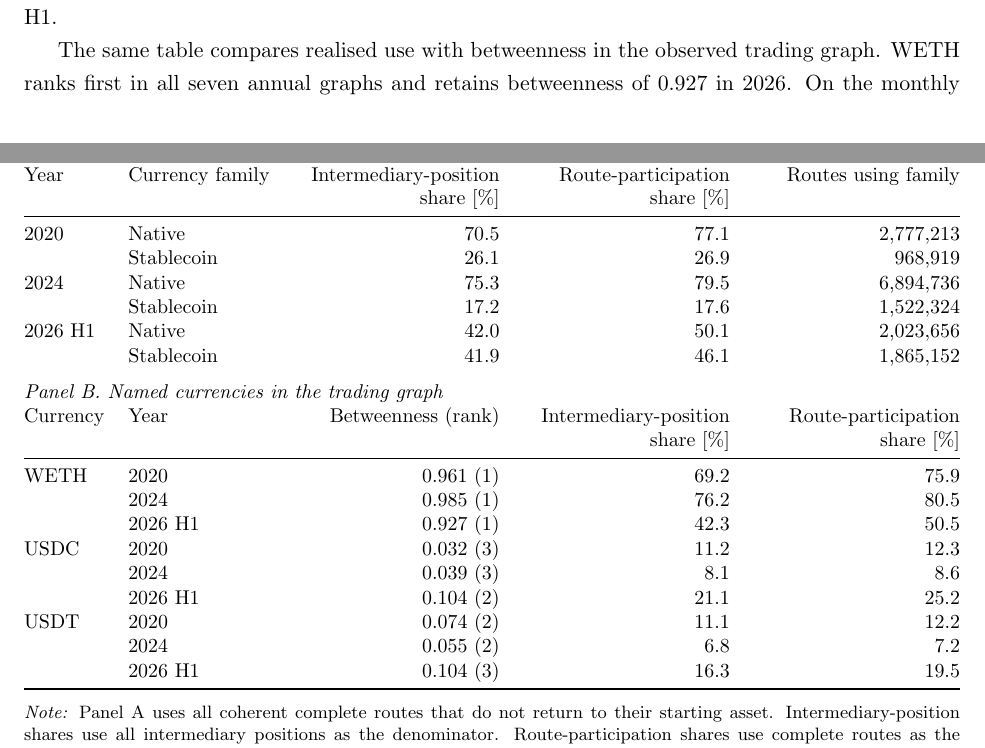
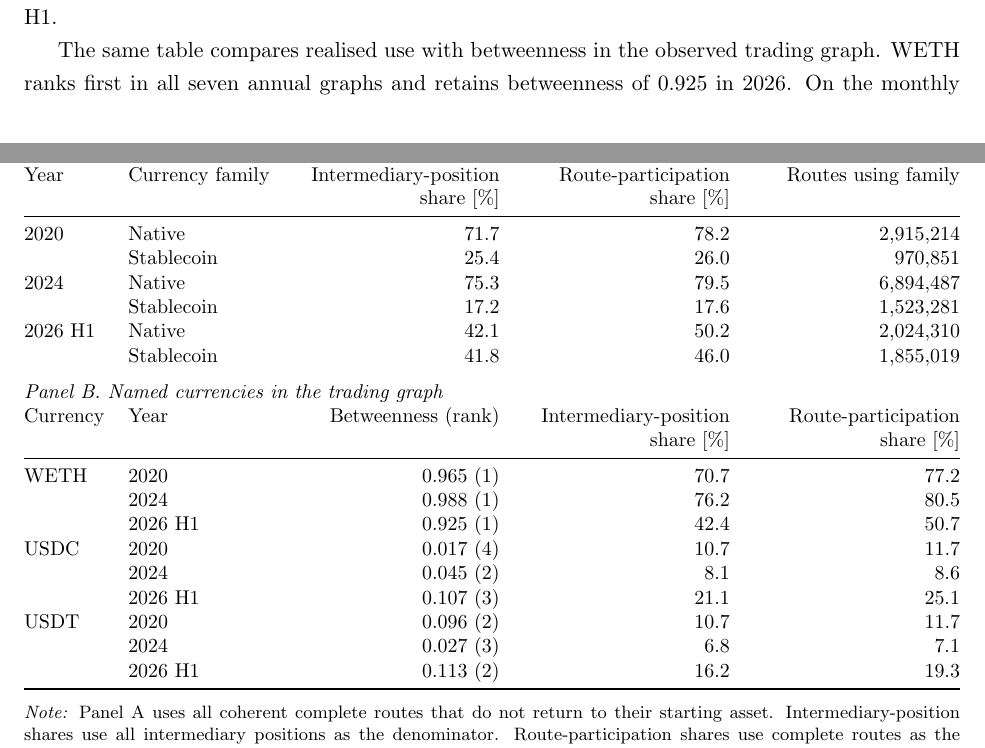
Before and after one commit to xujiahuayz/defi-vehicle-currencies, a LaTeX paper (paper/main.tex, which reads output/exhibits/network_position_deck_values.tex, output/tables/network_position.tex): two parts of pages 16 and 37 of 53, joined at a grey line, cut so that both start at the same text. Compiled offline with pdfLaTeX.

Commit message:
Rebuild network position on V1 history

```diff
--- a/output/exhibits/network_position_deck_values.tex
+++ b/output/exhibits/network_position_deck_values.tex
@@ -1,9 +1,9 @@
 % Generated by scripts/tabulate/render_network_position.py; do not edit.
-\newcommand{\NetworkWethBetweennessTwentySix}{0.927}
-\newcommand{\NetworkWethRankYears}{7}
+\newcommand{\NetworkWethBetweennessTwentySix}{0.925}
+\newcommand{\NetworkWethRankYears}{8}
 \newcommand{\NetworkWethPositionTwentyFour}{76.2\%}
-\newcommand{\NetworkWethPositionTwentySix}{42.3\%}
+\newcommand{\NetworkWethPositionTwentySix}{42.4\%}
 \newcommand{\NetworkStableDuoPositionTwentyFour}{14.9\%}
-\newcommand{\NetworkStableDuoPositionTwentySix}{37.4\%}
+\newcommand{\NetworkStableDuoPositionTwentySix}{37.2\%}
 \newcommand{\NetworkStableParticipationTwentyFour}{17.6\%}
-\newcommand{\NetworkStableParticipationTwentySix}{46.1\%}
+\newcommand{\NetworkStableParticipationTwentySix}{46.0\%}
--- a/output/tables/network_position.tex
+++ b/output/tables/network_position.tex
@@ -3,24 +3,24 @@
 \multicolumn{5}{@{}l}{\textit{Panel A. All complete route lengths}} \\
 Year & Currency family & Intermediary-position share [\%] & Route-participation share [\%] & Routes using family \\
 \midrule
-2020 & Native & 70.5 & 77.1 & 2,777,213 \\
- & Stablecoin & 26.1 & 26.9 & 968,919 \\
-2024 & Native & 75.3 & 79.5 & 6,894,736 \\
- & Stablecoin & 17.2 & 17.6 & 1,522,324 \\
-2026 H1 & Native & 42.0 & 50.1 & 2,023,656 \\
- & Stablecoin & 41.9 & 46.1 & 1,865,152 \\
+2020 & Native & 71.7 & 78.2 & 2,915,214 \\
+ & Stablecoin & 25.4 & 26.0 & 970,851 \\
+2024 & Native & 75.3 & 79.5 & 6,894,487 \\
+ & Stablecoin & 17.2 & 17.6 & 1,523,281 \\
+2026 H1 & Native & 42.1 & 50.2 & 2,024,310 \\
+ & Stablecoin & 41.8 & 46.0 & 1,855,019 \\
 \addlinespace[0.6em]
 \multicolumn{5}{@{}l}{\textit{Panel B. Named currencies in the trading graph}} \\
 Currency & Year & Betweenness (rank) & Intermediary-position share [\%] & Route-participation share [\%] \\
 \midrule
-WETH & 2020 & 0.961 (1) & 69.2 & 75.9 \\
- & 2024 & 0.985 (1) & 76.2 & 80.5 \\
- & 2026 H1 & 0.927 (1) & 42.3 & 50.5 \\
-USDC & 2020 & 0.032 (3) & 11.2 & 12.3 \\
- & 2024 & 0.039 (3) & 8.1 & 8.6 \\
- & 2026 H1 & 0.104 (2) & 21.1 & 25.2 \\
-USDT & 2020 & 0.074 (2) & 11.1 & 12.2 \\
- & 2024 & 0.055 (2) & 6.8 & 7.2 \\
- & 2026 H1 & 0.104 (3) & 16.3 & 19.5 \\
+WETH & 2020 & 0.965 (1) & 70.7 & 77.2 \\
+ & 2024 & 0.988 (1) & 76.2 & 80.5 \\
+ & 2026 H1 & 0.925 (1) & 42.4 & 50.7 \\
+USDC & 2020 & 0.017 (4) & 10.7 & 11.7 \\
+ & 2024 & 0.045 (2) & 8.1 & 8.6 \\
+ & 2026 H1 & 0.107 (3) & 21.1 & 25.1 \\
+USDT & 2020 & 0.096 (2) & 10.7 & 11.7 \\
+ & 2024 & 0.027 (3) & 6.8 & 7.1 \\
+ & 2026 H1 & 0.113 (2) & 16.2 & 19.3 \\
 \bottomrule
 \end{tabularx}
```
Also changed, not shown: output/tables/network_position.pdf, 1 other file.
